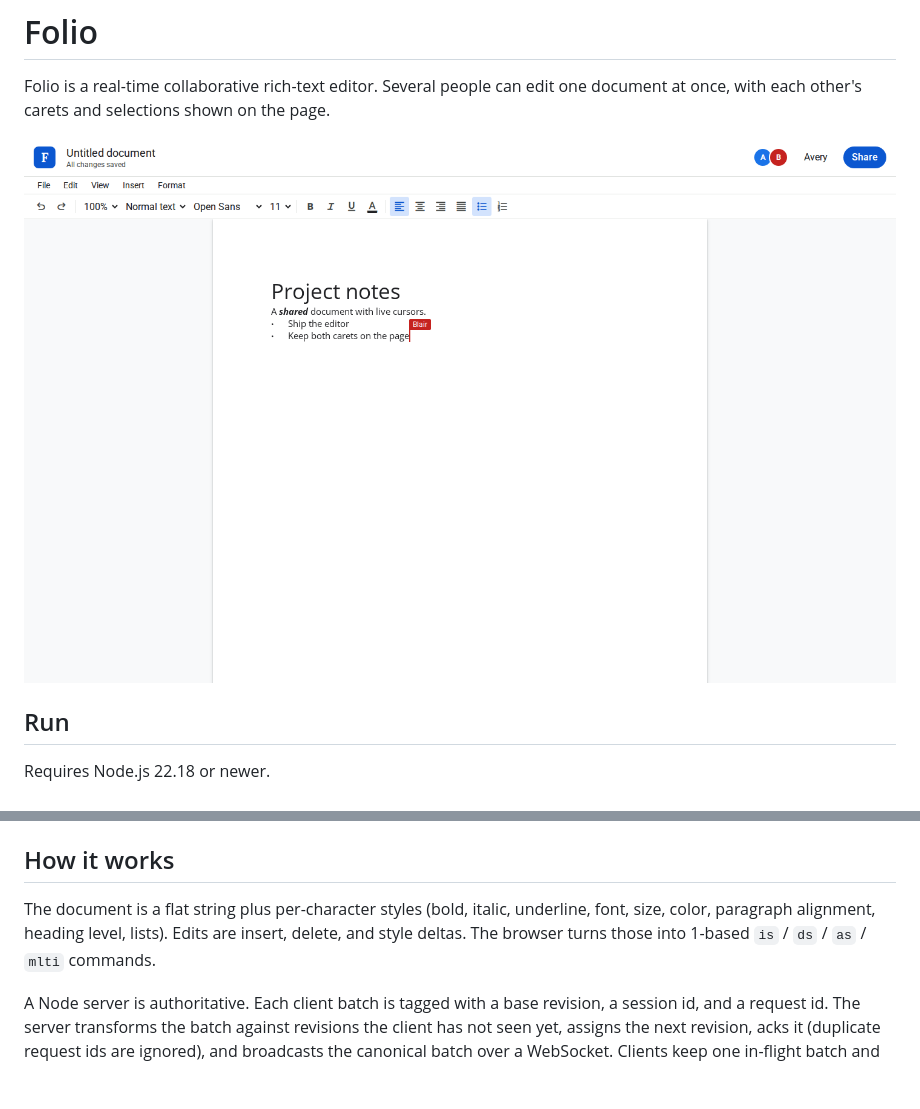
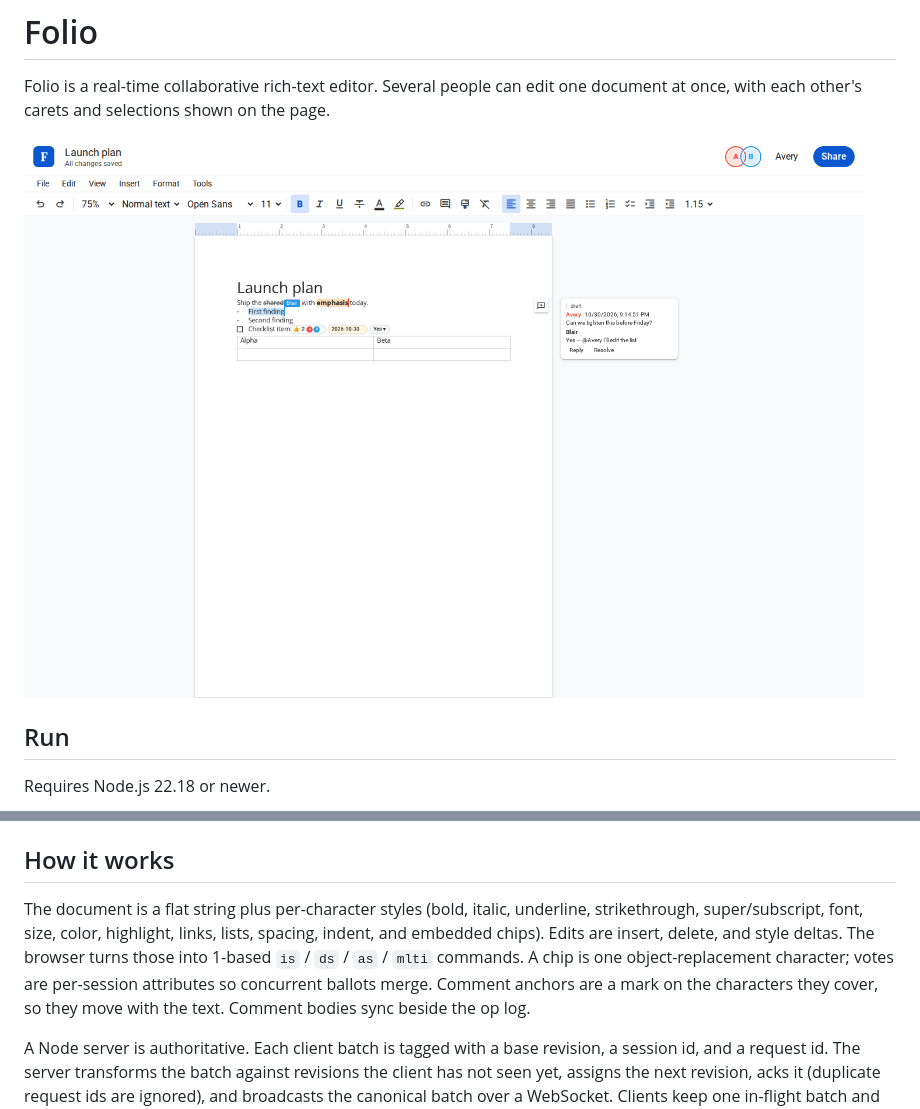
Before and after one commit to snadrus/collab-edit, a Markdown page: README.md, 2 parts joined by grey strips. Rendered like a GitHub page; pictures changed too: docs/screenshot.png; blank space fills up the shorter version.

```diff
--- a/README.md
+++ b/README.md
@@ -26,7 +26,7 @@ npm run test:e2e
 
 ## How it works
 
-The document is a flat string plus per-character styles (bold, italic, underline, font, size, color, paragraph alignment, heading level, lists). Edits are insert, delete, and style deltas. The browser turns those into 1-based `is` / `ds` / `as` / `mlti` commands.
+The document is a flat string plus per-character styles (bold, italic, underline, strikethrough, super/subscript, font, size, color, highlight, links, lists, spacing, indent, and embedded chips). Edits are insert, delete, and style deltas. The browser turns those into 1-based `is` / `ds` / `as` / `mlti` commands. A chip is one object-replacement character; votes are per-session attributes so concurrent ballots merge. Comment anchors are a mark on the characters they cover, so they move with the text. Comment bodies sync beside the op log.
 
 A Node server is authoritative. Each client batch is tagged with a base revision, a session id, and a request id. The server transforms the batch against revisions the client has not seen yet, assigns the next revision, acks it (duplicate request ids are ignored), and broadcasts the canonical batch over a WebSocket. Clients keep one in-flight batch and one pending batch and rebase both when a remote edit arrives. Undo and redo are inverse deltas computed on the client. Concurrent inserts at the same index are ordered by session id, so arrival order does not change the result.
 
```
Also changed, not shown: docs/feature-research.md (added, +37 -0 lines), 17 other files.
